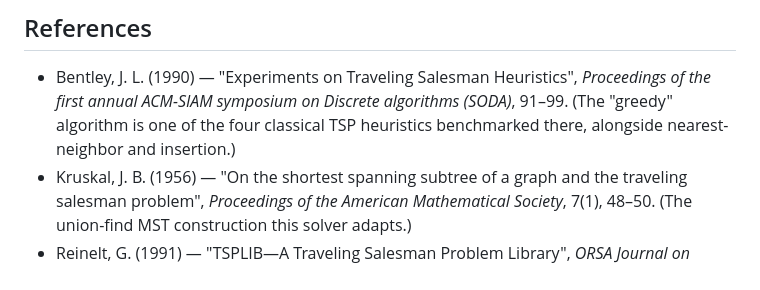
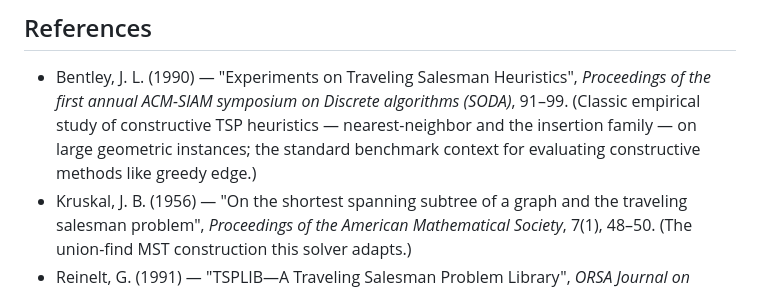
Before and after one commit to timgluz/teeline, a Markdown page: docs/algorithms/greedy-edge.md, the part around the change. GitHub-like rendering.

Commit message:
docs(greedy-edge): fix Bentley 1990 annotation
The paper benchmarks nearest-neighbor and insertion heuristics, not the
greedy-edge algorithm specifically. Reword to describe it accurately as
general benchmark context rather than claiming greedy edge is covered.

```diff
--- a/docs/algorithms/greedy-edge.md
+++ b/docs/algorithms/greedy-edge.md
@@ -134,8 +134,9 @@ local-search optimum it enables, not its raw tour length.
 
 - Bentley, J. L. (1990) — "Experiments on Traveling Salesman Heuristics",
   *Proceedings of the first annual ACM-SIAM symposium on Discrete algorithms
-  (SODA)*, 91–99. (The "greedy" algorithm is one of the four classical TSP
-  heuristics benchmarked there, alongside nearest-neighbor and insertion.)
+  (SODA)*, 91–99. (Classic empirical study of constructive TSP heuristics —
+  nearest-neighbor and the insertion family — on large geometric instances; the
+  standard benchmark context for evaluating constructive methods like greedy edge.)
 - Kruskal, J. B. (1956) — "On the shortest spanning subtree of a graph and the
   traveling salesman problem", *Proceedings of the American Mathematical
   Society*, 7(1), 48–50. (The union-find MST construction this solver adapts.)
```
